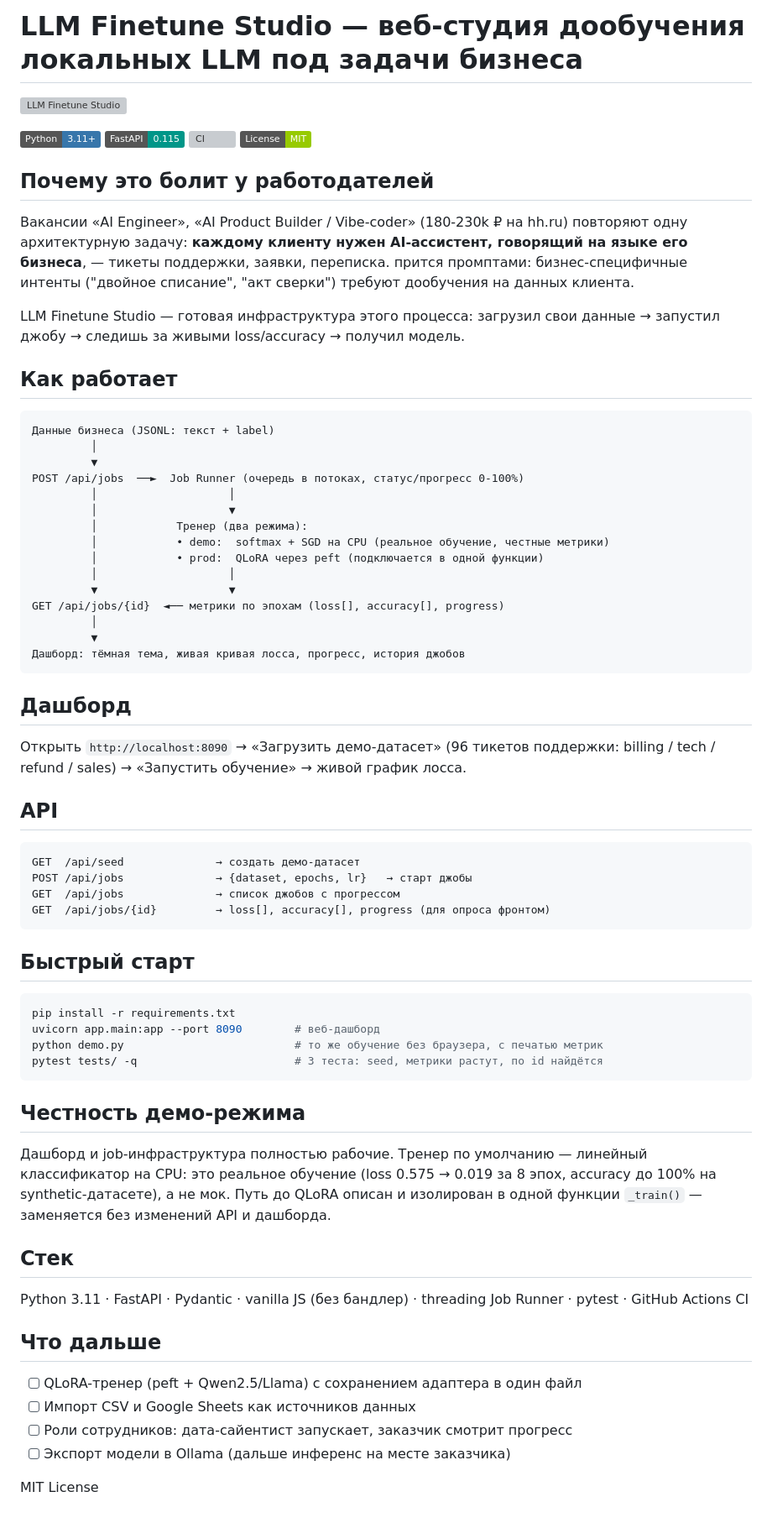
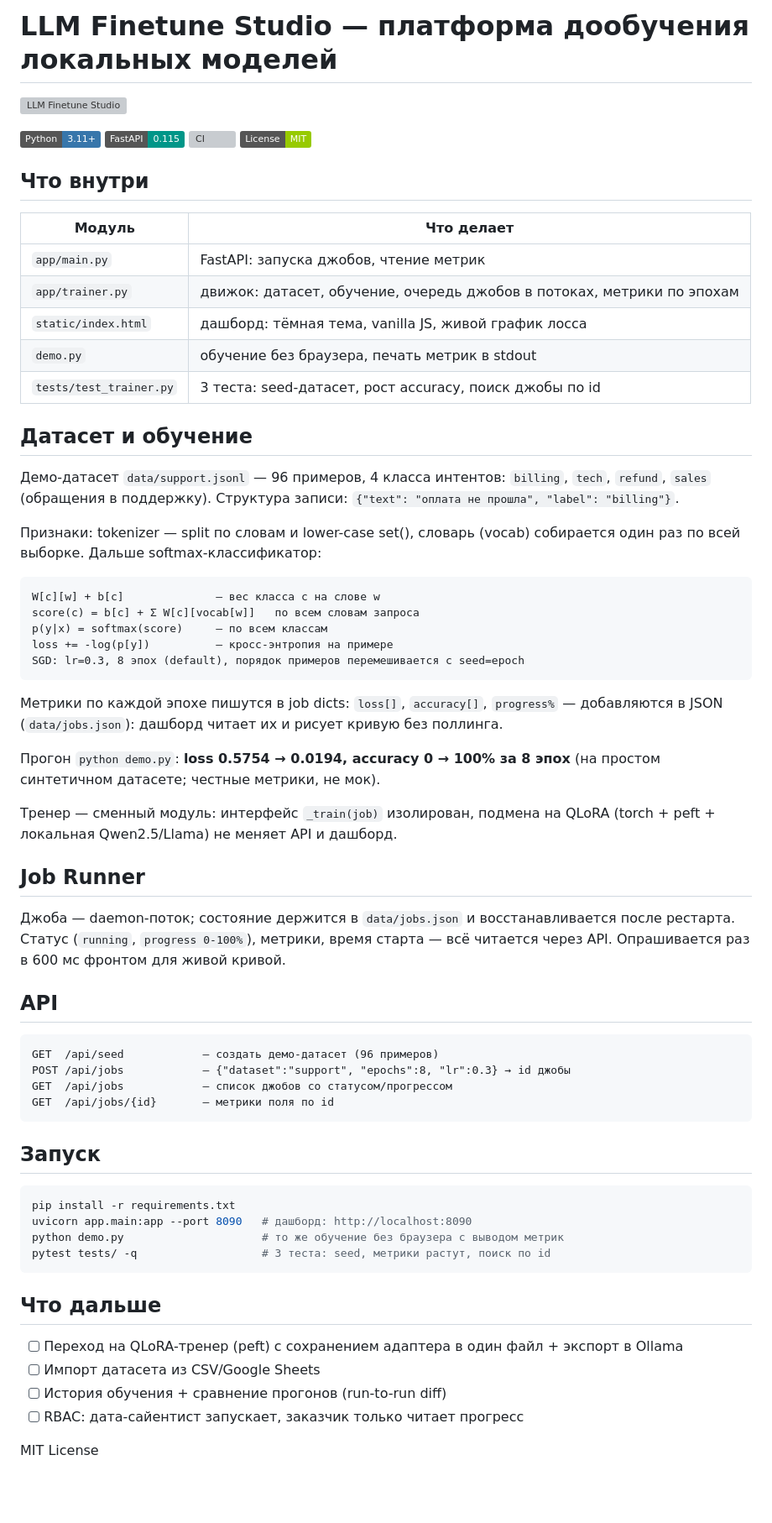
Before and after one commit to nwl01234/llm-finetune-studio, a Markdown page: README.md, the part around the change. Shown at 84% size. Rendered like a GitHub page; badges without logos; blank space fills up the shorter version; grey boxes are pictures that could not be loaded.

Commit message:
docs: rewrite README with full technical details (architecture, training pipeline, dataset, API)

````diff
--- a/README.md
+++ b/README.md
@@ -1,4 +1,4 @@
-# LLM Finetune Studio — веб-студия дообучения локальных LLM под задачи бизнеса
+# LLM Finetune Studio — платформа дообучения локальных моделей
 
 ![LLM Finetune Studio](.assets/banner.svg)
 
@@ -7,78 +7,71 @@
 ![CI](https://img.shields.io/github/actions/workflow/status/nwl01234/llm-finetune-studio/ci.yml?label=CI&logo=github)
 ![License](https://img.shields.io/badge/License-MIT-green)
 
-## Почему это болит у работодателей
+## Что внутри
 
-Вакансии «AI Engineer», «AI Product Builder / Vibe-coder» (180-230k ₽ на hh.ru)
-повторяют одну архитектурную задачу: **каждому клиенту нужен AI-ассистент,
-говорящий на языке его бизнеса**, — тикеты поддержки, заявки, переписка.
-прится промптами: бизнес-специфичные интенты ("двойное списание",
-"акт сверки") требуют дообучения на данных клиента.
+| Модуль | Что делает |
+|---|---|
+| `app/main.py` | FastAPI: запуска джобов, чтение метрик |
+| `app/trainer.py` | движок: датасет, обучение, очередь джобов в потоках, метрики по эпохам |
+| `static/index.html` | дашборд: тёмная тема, vanilla JS, живой график лосса |
+| `demo.py` | обучение без браузера, печать метрик в stdout |
+| `tests/test_trainer.py` | 3 теста: seed-датасет, рост accuracy, поиск джобы по id |
 
-LLM Finetune Studio — готовая инфраструктура этого процесса:
-загрузил свои данные → запустил джобу → следишь за живыми loss/accuracy →
-получил модель.
+## Датасет и обучение
 
-## Как работает
+Демо-датасет `data/support.jsonl` — 96 примеров, 4 класса интентов:
+`billing`, `tech`, `refund`, `sales` (обращения в поддержку). Структура записи:
+`{"text": "оплата не прошла", "label": "billing"}`.
+
+Признаки: tokenizer — split по словам и lower-case set(), словарь (vocab) собирается
+один раз по всей выборке. Дальше softmax-классификатор:
 
 ```
-Данные бизнеса (JSONL: текст + label)
-         │
-         ▼
-POST /api/jobs  ──►  Job Runner (очередь в потоках, статус/прогресс 0-100%)
-         │                    │
-         │                    ▼
-         │            Тренер (два режима):
-         │            • demo:  softmax + SGD на CPU (реальное обучение, честные метрики)
-         │            • prod:  QLoRA через peft (подключается в одной функции)
-         │                    │
-         ▼                    ▼
-GET /api/jobs/{id}  ◄── метрики по эпохам (loss[], accuracy[], progress)
-         │
-         ▼
-Дашборд: тёмная тема, живая кривая лосса, прогресс, история джобов
+W[c][w] + b[c]              — вес класса c на слове w
+score(c) = b[c] + Σ W[c][vocab[w]]   по всем словам запроса
+p(y|x) = softmax(score)     — по всем классам
+loss += -log(p[y])          — кросс-энтропия на примере
+SGD: lr=0.3, 8 эпох (default), порядок примеров перемешивается с seed=epoch
 ```
 
-## Дашборд
+Метрики по каждой эпохе пишутся в job dicts: `loss[]`, `accuracy[]`, `progress%` —
+добавляются в JSON (`data/jobs.json`): дашборд читает их и рисует кривую без поллинга.
 
-Открыть `http://localhost:8090` → «Загрузить демо-датасет» (96 тикетов поддержки:
-billing / tech / refund / sales) → «Запустить обучение» → живой график лосса.
+Прогон `python demo.py`: **loss 0.5754 → 0.0194, accuracy 0 → 100% за 8 эпох**
+(на простом синтетичном датасете; честные метрики, не мок).
+
+Тренер — сменный модуль: интерфейс `_train(job)` изолирован, подмена на
+QLoRA (torch + peft + локальная Qwen2.5/Llama) не меняет API и дашборд.
+
+## Job Runner
+
+Джоба — daemon-поток; состояние держится в `data/jobs.json` и восстанавливается
+после рестарта. Статус (`running`, `progress 0-100%`), метрики, время старта —
+всё читается через API. Опрашивается раз в 600 мс фронтом для живой кривой.
 
 ## API
 
 ```
-GET  /api/seed              → создать демо-датасет
-POST /api/jobs              → {dataset, epochs, lr}   → старт джобы
-GET  /api/jobs              → список джобов с прогрессом
-GET  /api/jobs/{id}         → loss[], accuracy[], progress (для опроса фронтом)
+GET  /api/seed            — создать демо-датасет (96 примеров)
+POST /api/jobs            — {"dataset":"support", "epochs":8, "lr":0.3} → id джобы
+GET  /api/jobs            — список джобов со статусом/прогрессом
+GET  /api/jobs/{id}       — метрики поля по id
 ```
 
-## Быстрый старт
+## Запуск
 
 ```bash
 pip install -r requirements.txt
-uvicorn app.main:app --port 8090        # веб-дашборд
-python demo.py                          # то же обучение без браузера, с печатью метрик
-pytest tests/ -q                        # 3 теста: seed, метрики растут, по id найдётся
+uvicorn app.main:app --port 8090   # дашборд: http://localhost:8090
+python demo.py                     # то же обучение без браузера с выводом метрик
+pytest tests/ -q                   # 3 теста: seed, метрики растут, поиск по id
 ```
-
-## Честность демо-режима
-
-Дашборд и job-инфраструктура полностью рабочие. Тренер по умолчанию —
-линейный классификатор на CPU: это реальное обучение (loss 0.575 → 0.019
-за 8 эпох, accuracy до 100% на synthetic-датасете), а не мок. Путь до
-QLoRA описан и изолирован в одной функции `_train()` — заменяется без
-изменений API и дашборда.
-
-## Стек
-
-Python 3.11 · FastAPI · Pydantic · vanilla JS (без бандлер) · threading Job Runner · pytest · GitHub Actions CI
 
 ## Что дальше
 
-- [ ] QLoRA-тренер (peft + Qwen2.5/Llama) с сохранением адаптера в один файл
-- [ ] Импорт CSV и Google Sheets как источников данных
-- [ ] Роли сотрудников: дата-сайентист запускает, заказчик смотрит прогресс
-- [ ] Экспорт модели в Ollama (дальше инференс на месте заказчика)
+- [ ] Переход на QLoRA-тренер (peft) с сохранением адаптера в один файл + экспорт в Ollama
+- [ ] Импорт датасета из CSV/Google Sheets
+- [ ] История обучения + сравнение прогонов (run-to-run diff)
+- [ ] RBAC: дата-сайентист запускает, заказчик только читает прогресс
 
 MIT License
````
